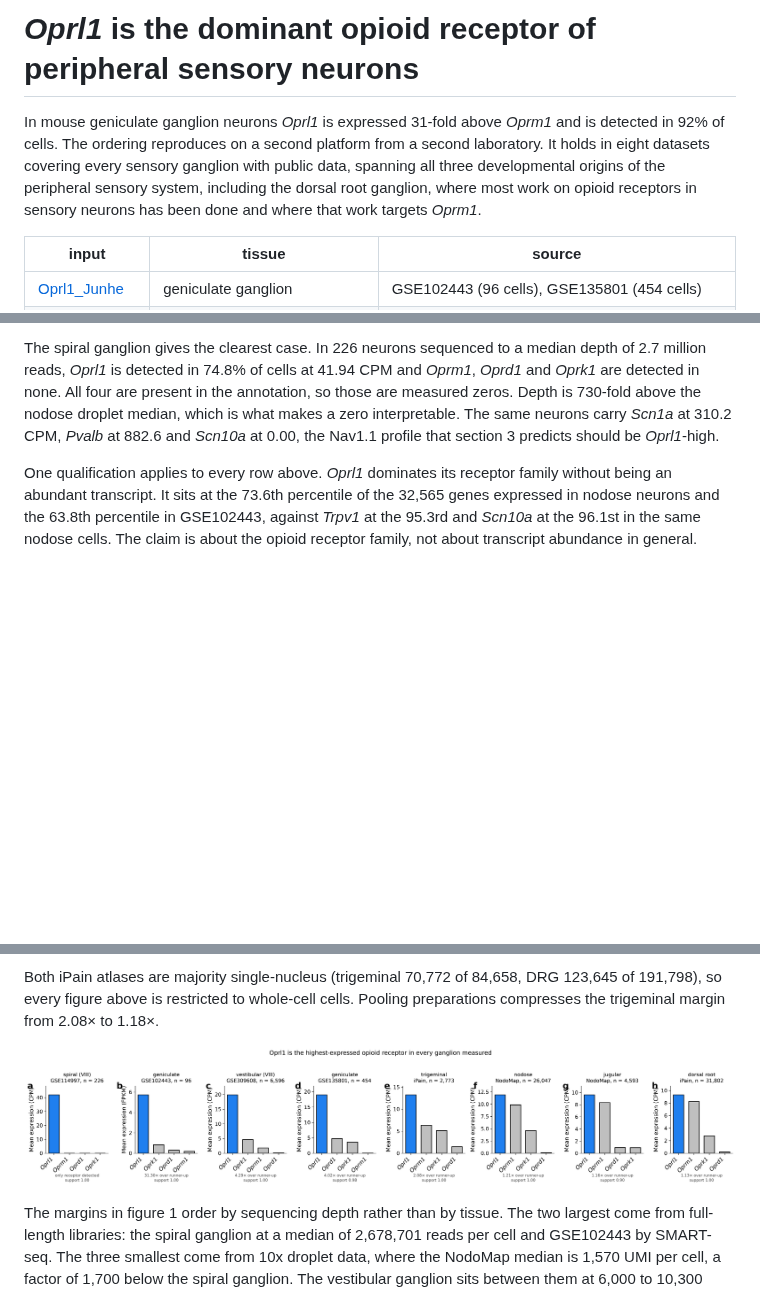
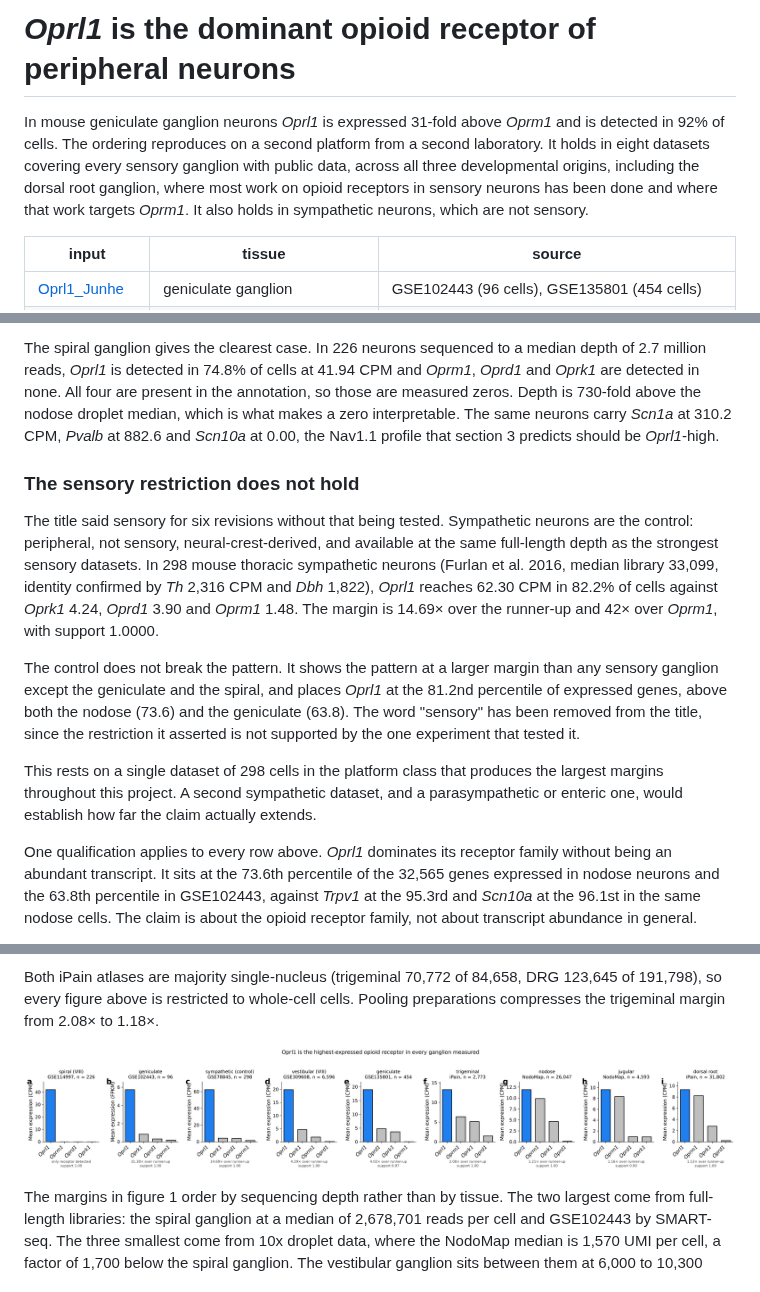
Before and after one commit to AlexanderJais/Oprl1-Peripheral-Atlas, a Markdown page: README.md, 3 parts joined by grey strips. GitHub-like rendering; pictures changed too: figures/figure1_oprl1_across_ganglia.png; blank space fills up the shorter version.

```diff
--- a/README.md
+++ b/README.md
@@ -1,10 +1,11 @@
-# *Oprl1* is the dominant opioid receptor of peripheral sensory neurons
+# *Oprl1* is the dominant opioid receptor of peripheral neurons
 
 In mouse geniculate ganglion neurons *Oprl1* is expressed 31-fold above *Oprm1* and is detected in
 92% of cells. The ordering reproduces on a second platform from a second laboratory. It holds in
-eight datasets covering every sensory ganglion with public data, spanning all three developmental origins of the peripheral sensory system, including the
-dorsal root ganglion, where most work on opioid receptors in sensory neurons has been done and
-where that work targets *Oprm1*.
+eight datasets covering every sensory ganglion with public data, across all three developmental
+origins, including the dorsal root ganglion, where most work on opioid receptors in sensory
+neurons has been done and where that work targets *Oprm1*. It also holds in sympathetic neurons,
+which are not sensory.
 
 | input | tissue | source |
 |---|---|---|
@@ -81,6 +83,25 @@ million reads, *Oprl1* is detected in 74.8% of cells at 41.94 CPM and *Oprm1*, *
 Depth is 730-fold above the nodose droplet median, which is what makes a zero interpretable. The
 same neurons carry *Scn1a* at 310.2 CPM, *Pvalb* at 882.6 and *Scn10a* at 0.00, the Nav1.1
 profile that section 3 predicts should be *Oprl1*-high.
+
+### The sensory restriction does not hold
+
+The title said sensory for six revisions without that being tested. Sympathetic neurons are the
+control: peripheral, not sensory, neural-crest-derived, and available at the same full-length
+depth as the strongest sensory datasets. In 298 mouse thoracic sympathetic neurons (Furlan et al.
+2016, median library 33,099, identity confirmed by *Th* 2,316 CPM and *Dbh* 1,822), *Oprl1*
+reaches 62.30 CPM in 82.2% of cells against *Oprk1* 4.24, *Oprd1* 3.90 and *Oprm1* 1.48. The
+margin is 14.69× over the runner-up and 42× over *Oprm1*, with support 1.0000.
+
+The control does not break the pattern. It shows the pattern at a larger margin than any sensory
+ganglion except the geniculate and the spiral, and places *Oprl1* at the 81.2nd percentile of
+expressed genes, above both the nodose (73.6) and the geniculate (63.8). The word "sensory" has
+been removed from the title, since the restriction it asserted is not supported by the one
+experiment that tested it.
+
+This rests on a single dataset of 298 cells in the platform class that produces the largest
+margins throughout this project. A second sympathetic dataset, and a parasympathetic or enteric
+one, would establish how far the claim actually extends.
 
 One qualification applies to every row above. *Oprl1* dominates its receptor family without being
 an abundant transcript. It sits at the 73.6th percentile of the 32,565 genes expressed in nodose
```
Also changed, not shown: other parts of README.md (+3 -0 lines), results/EXTERNAL_GANGLIA_NOTES.md (+25 -0 lines), 3 other files.
